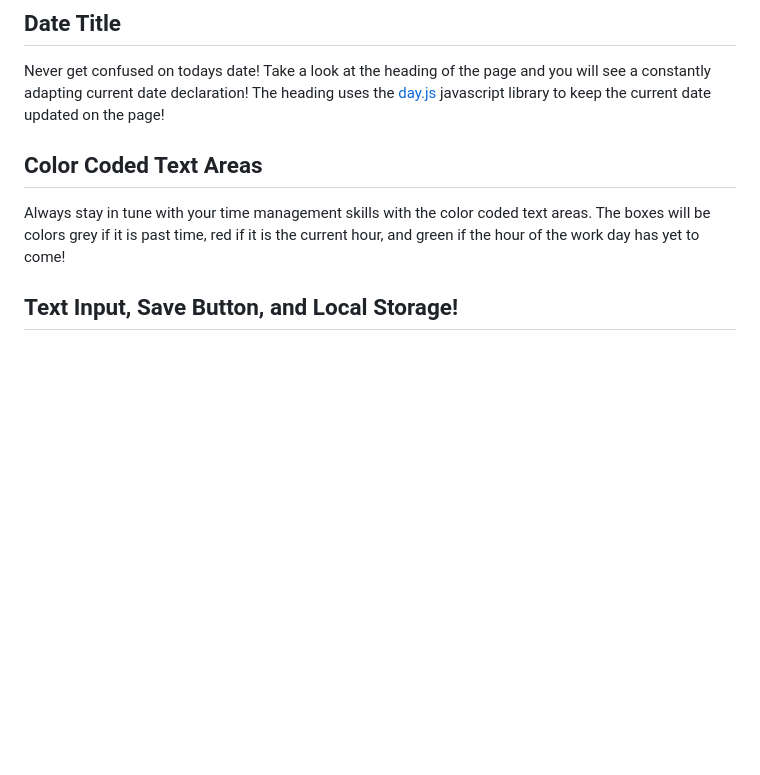
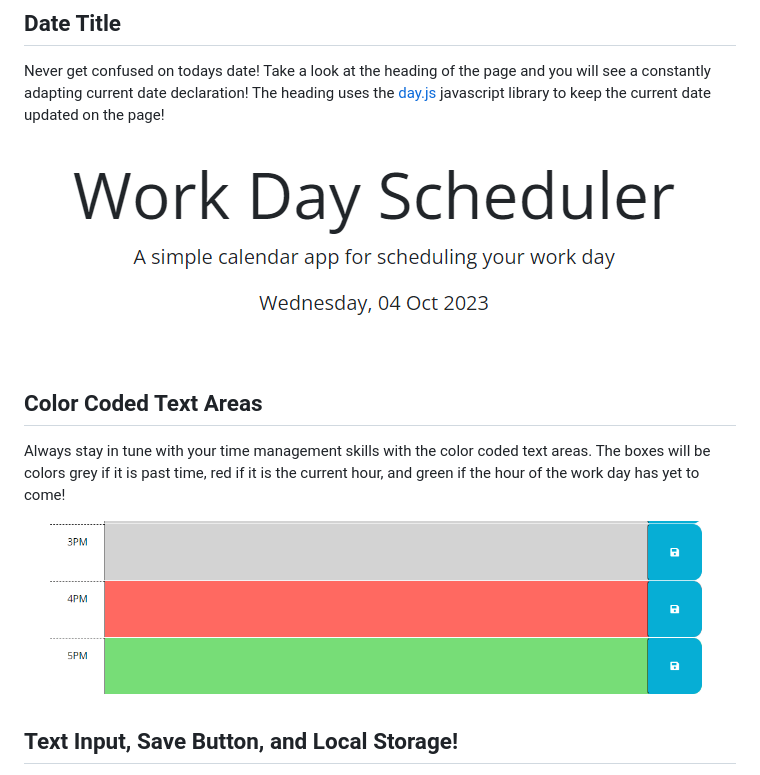
Before and after one commit to Migsrkrd/calender, a Markdown page: README.md, the part around the change. Rendered like a GitHub page; pictures changed too: Assets/Screenshot 2023-10-04 163144.png (added), Assets/Screenshot 2023-10-04 163159.png (added); blank space fills up the shorter version.

Commit message:
added screenshots to assets and finalized Readme

```diff
--- a/README.md
+++ b/README.md
@@ -7,8 +7,12 @@ The work place scheduler can be used to organize your work day itinerary. You ca
 ## Date Title
 Never get confused on todays date! Take a look at the heading of the page and you will see a constantly adapting current date declaration! The heading uses the [day.js](https://day.js.org/) javascript library to keep the current date updated on the page!
 
+![Date-Title](/Assets/Screenshot%202023-10-04%20163144.png)
+
 ## Color Coded Text Areas
 Always stay in tune with your time management skills with the color coded text areas. The boxes will be colors grey if it is past time, red if it is the current hour, and green if the hour of the work day has yet to come!
+
+![color-coded-textboxes](/Assets/Screenshot%202023-10-04%20163159.png)
 
 ## Text Input, Save Button, and Local Storage!
 Simply click in the text boxes to add in any information you wish to include! After adding in your work, click the save button on its right side. Your text is now saved within the local storage of the browser! Feel free to refresh the site as many times as you'd like, your info isn't going anywhere until it is cleared by you!
```
